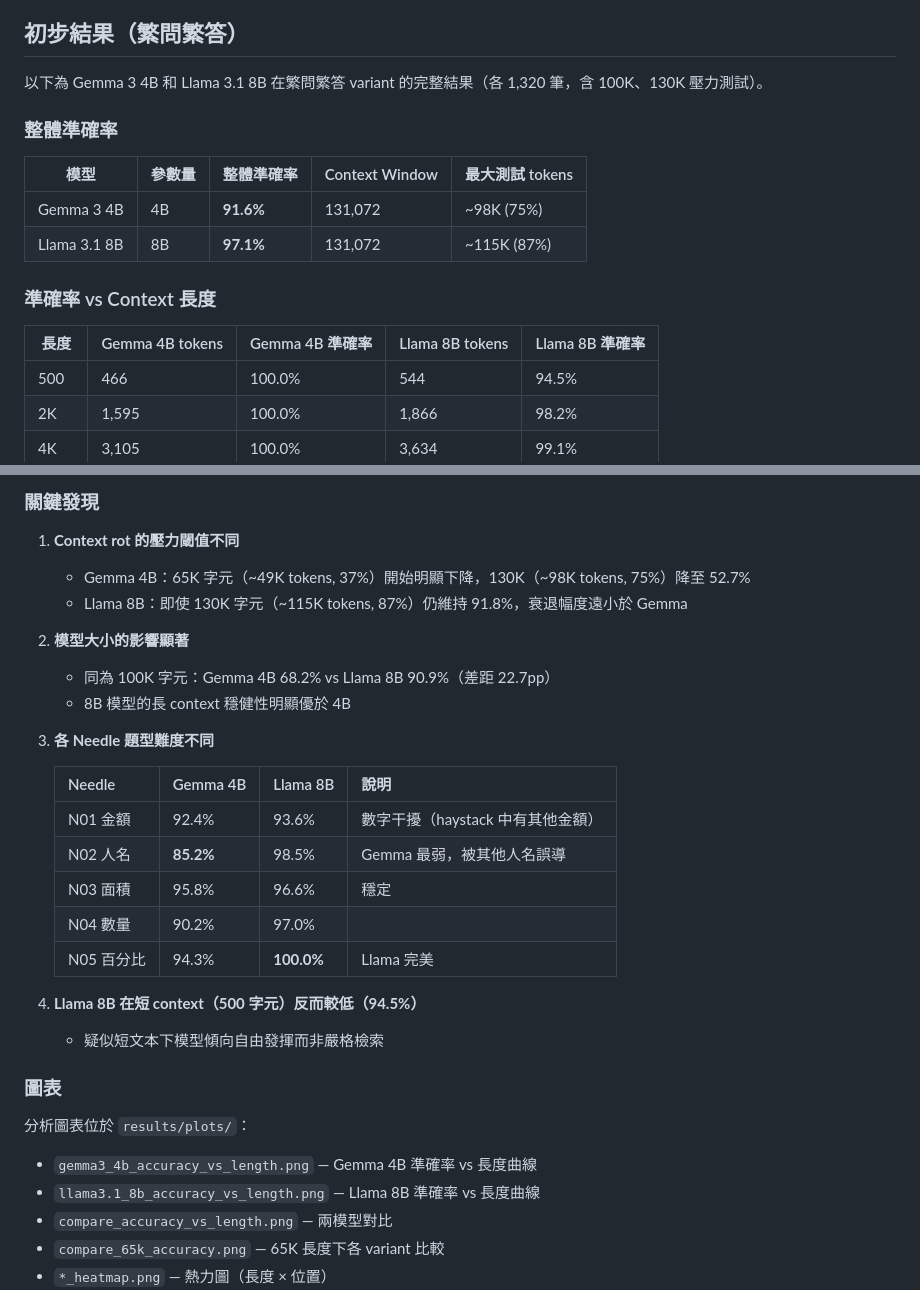
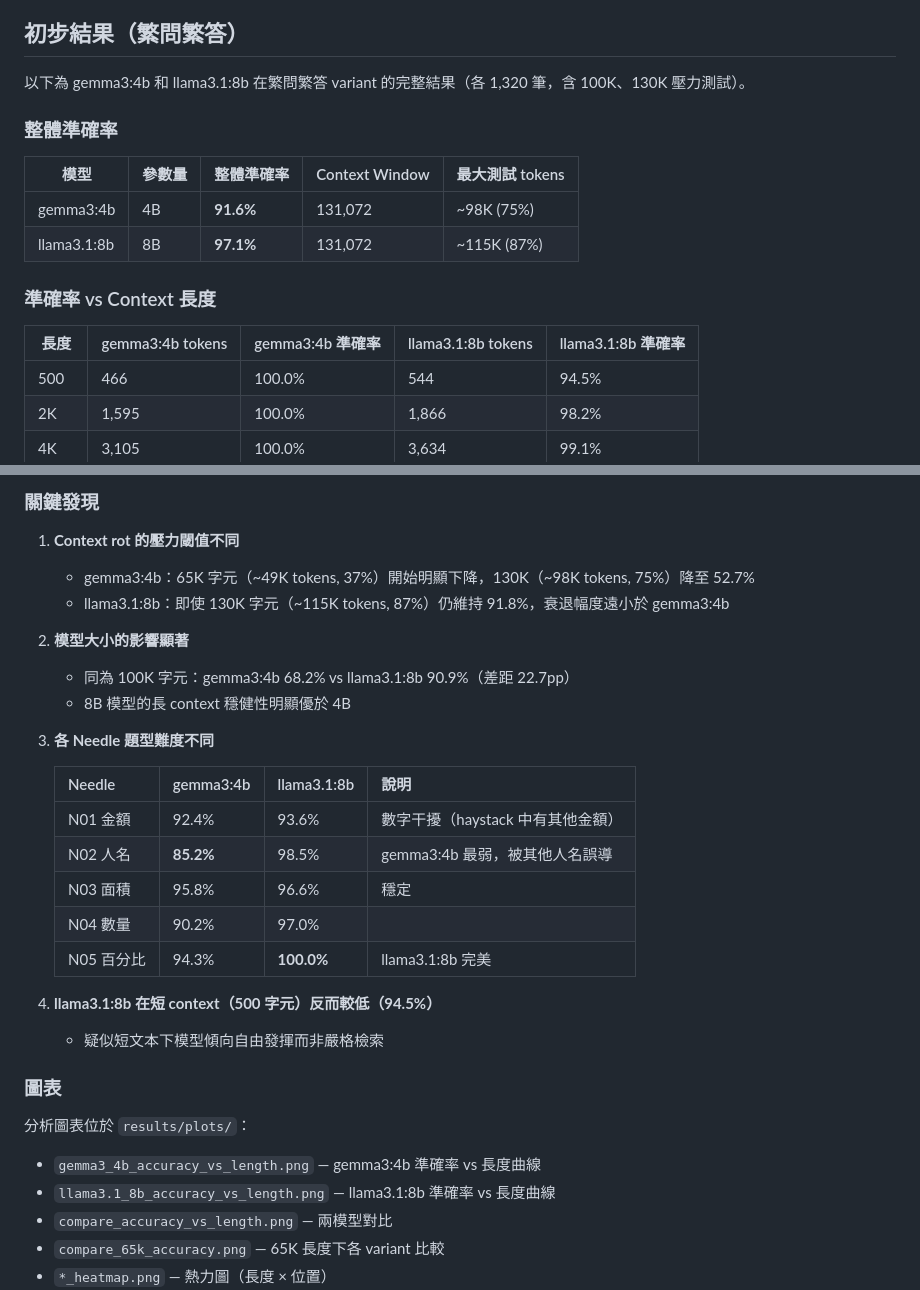
Before and after one commit to dave0629g/context-rot-zh, a Markdown page: README.md, 2 parts joined by grey strips. Rendered like a GitHub page.

Commit message:
README 模型名稱統一使用 ollama 參數格式（gemma3:4b / llama3.1:8b）
dave0629@gmail.com

```diff
--- a/README.md
+++ b/README.md
@@ -156,18 +156,18 @@ watch -n 5 bash scripts/watch_progress.sh
 
 ## 初步結果（繁問繁答）
 
-以下為 Gemma 3 4B 和 Llama 3.1 8B 在繁問繁答 variant 的完整結果（各 1,320 筆，含 100K、130K 壓力測試）。
+以下為 gemma3:4b 和 llama3.1:8b 在繁問繁答 variant 的完整結果（各 1,320 筆，含 100K、130K 壓力測試）。
 
 ### 整體準確率
 
 | 模型 | 參數量 | 整體準確率 | Context Window | 最大測試 tokens |
 |------|--------|-----------|---------------|----------------|
-| Gemma 3 4B | 4B | **91.6%** | 131,072 | ~98K (75%) |
-| Llama 3.1 8B | 8B | **97.1%** | 131,072 | ~115K (87%) |
+| gemma3:4b | 4B | **91.6%** | 131,072 | ~98K (75%) |
+| llama3.1:8b | 8B | **97.1%** | 131,072 | ~115K (87%) |
 
 ### 準確率 vs Context 長度
 
-| 長度 | Gemma 4B tokens | Gemma 4B 準確率 | Llama 8B tokens | Llama 8B 準確率 |
+| 長度 | gemma3:4b tokens | gemma3:4b 準確率 | llama3.1:8b tokens | llama3.1:8b 準確率 |
 |------|----------------|----------------|-----------------|----------------|
 | 500 | 466 | 100.0% | 544 | 94.5% |
 | 2K | 1,595 | 100.0% | 1,866 | 98.2% |
@@ -185,32 +185,32 @@ watch -n 5 bash scripts/watch_progress.sh
 ### 關鍵發現
 
 1. **Context rot 的壓力閾值不同**
-   - Gemma 4B：65K 字元（~49K tokens, 37%）開始明顯下降，130K（~98K tokens, 75%）降至 52.7%
-   - Llama 8B：即使 130K 字元（~115K tokens, 87%）仍維持 91.8%，衰退幅度遠小於 Gemma
+   - gemma3:4b：65K 字元（~49K tokens, 37%）開始明顯下降，130K（~98K tokens, 75%）降至 52.7%
+   - llama3.1:8b：即使 130K 字元（~115K tokens, 87%）仍維持 91.8%，衰退幅度遠小於 gemma3:4b
 
 2. **模型大小的影響顯著**
-   - 同為 100K 字元：Gemma 4B 68.2% vs Llama 8B 90.9%（差距 22.7pp）
+   - 同為 100K 字元：gemma3:4b 68.2% vs llama3.1:8b 90.9%（差距 22.7pp）
    - 8B 模型的長 context 穩健性明顯優於 4B
 
 3. **各 Needle 題型難度不同**
 
-   | Needle | Gemma 4B | Llama 8B | 說明 |
+   | Needle | gemma3:4b | llama3.1:8b | 說明 |
    |--------|---------|---------|------|
    | N01 金額 | 92.4% | 93.6% | 數字干擾（haystack 中有其他金額） |
-   | N02 人名 | **85.2%** | 98.5% | Gemma 最弱，被其他人名誤導 |
+   | N02 人名 | **85.2%** | 98.5% | gemma3:4b 最弱，被其他人名誤導 |
    | N03 面積 | 95.8% | 96.6% | 穩定 |
    | N04 數量 | 90.2% | 97.0% | |
-   | N05 百分比 | 94.3% | **100.0%** | Llama 完美 |
+   | N05 百分比 | 94.3% | **100.0%** | llama3.1:8b 完美 |
 
-4. **Llama 8B 在短 context（500 字元）反而較低（94.5%）**
+4. **llama3.1:8b 在短 context（500 字元）反而較低（94.5%）**
    - 疑似短文本下模型傾向自由發揮而非嚴格檢索
 
 ### 圖表
 
 分析圖表位於 `results/plots/`：
 
-- `gemma3_4b_accuracy_vs_length.png` — Gemma 4B 準確率 vs 長度曲線
-- `llama3.1_8b_accuracy_vs_length.png` — Llama 8B 準確率 vs 長度曲線
+- `gemma3_4b_accuracy_vs_length.png` — gemma3:4b 準確率 vs 長度曲線
+- `llama3.1_8b_accuracy_vs_length.png` — llama3.1:8b 準確率 vs 長度曲線
 - `compare_accuracy_vs_length.png` — 兩模型對比
 - `compare_65k_accuracy.png` — 65K 長度下各 variant 比較
 - `*_heatmap.png` — 熱力圖（長度 × 位置）
```
